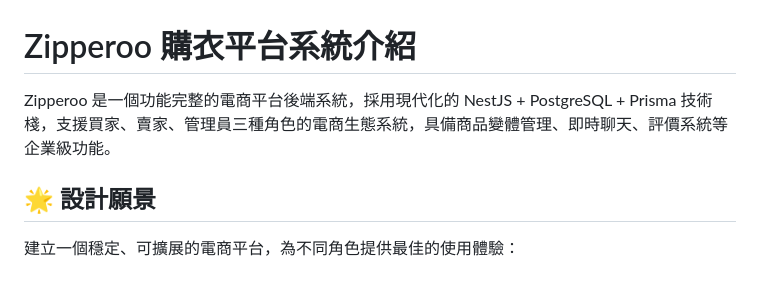
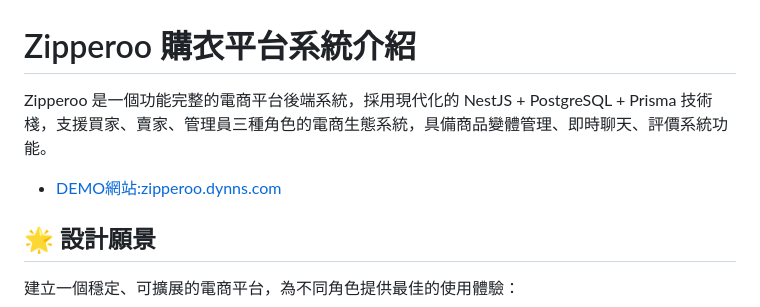
Before and after one commit to Damian-Hsu/Mobile_Commerce_Final_Projec_Zipperoo, a Markdown page: README.md, the part around one of its changes. GitHub-like rendering; blank space fills up the shorter version.

```diff
--- a/README.md
+++ b/README.md
@@ -1,6 +1,8 @@
 # Zipperoo 購衣平台系統介紹
 
-Zipperoo 是一個功能完整的電商平台後端系統，採用現代化的 NestJS + PostgreSQL + Prisma 技術棧，支援買家、賣家、管理員三種角色的電商生態系統，具備商品變體管理、即時聊天、評價系統等企業級功能。
+Zipperoo 是一個功能完整的電商平台後端系統，採用現代化的 NestJS + PostgreSQL + Prisma 技術棧，支援買家、賣家、管理員三種角色的電商生態系統，具備商品變體管理、即時聊天、評價系統功能。
+
+- [DEMO網站:zipperoo.dynns.com](https://zipperoo.dynns.com/)
 
 ## 🌟 設計願景
 
```
Also changed, not shown: other parts of README.md (+8 -7 lines).
